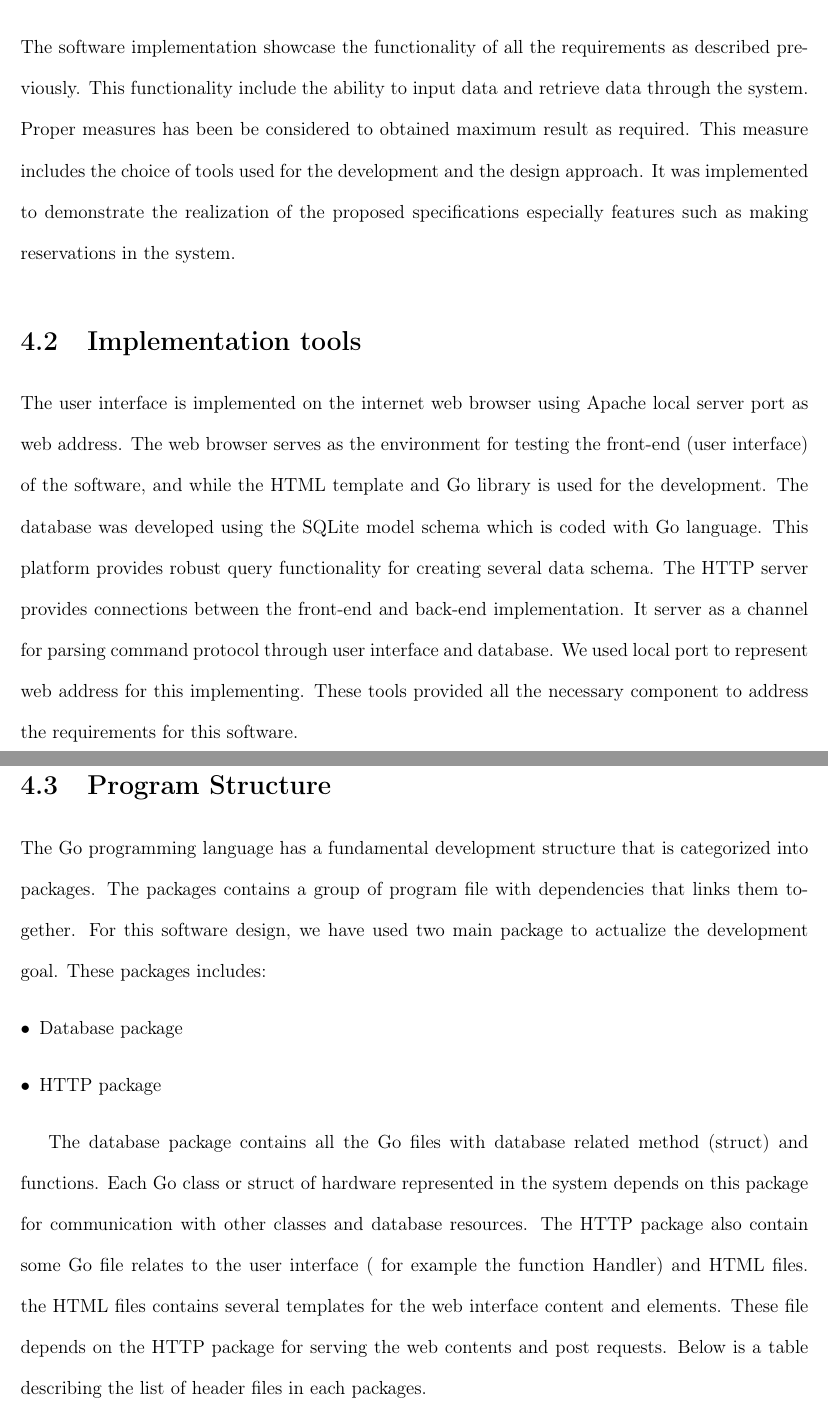
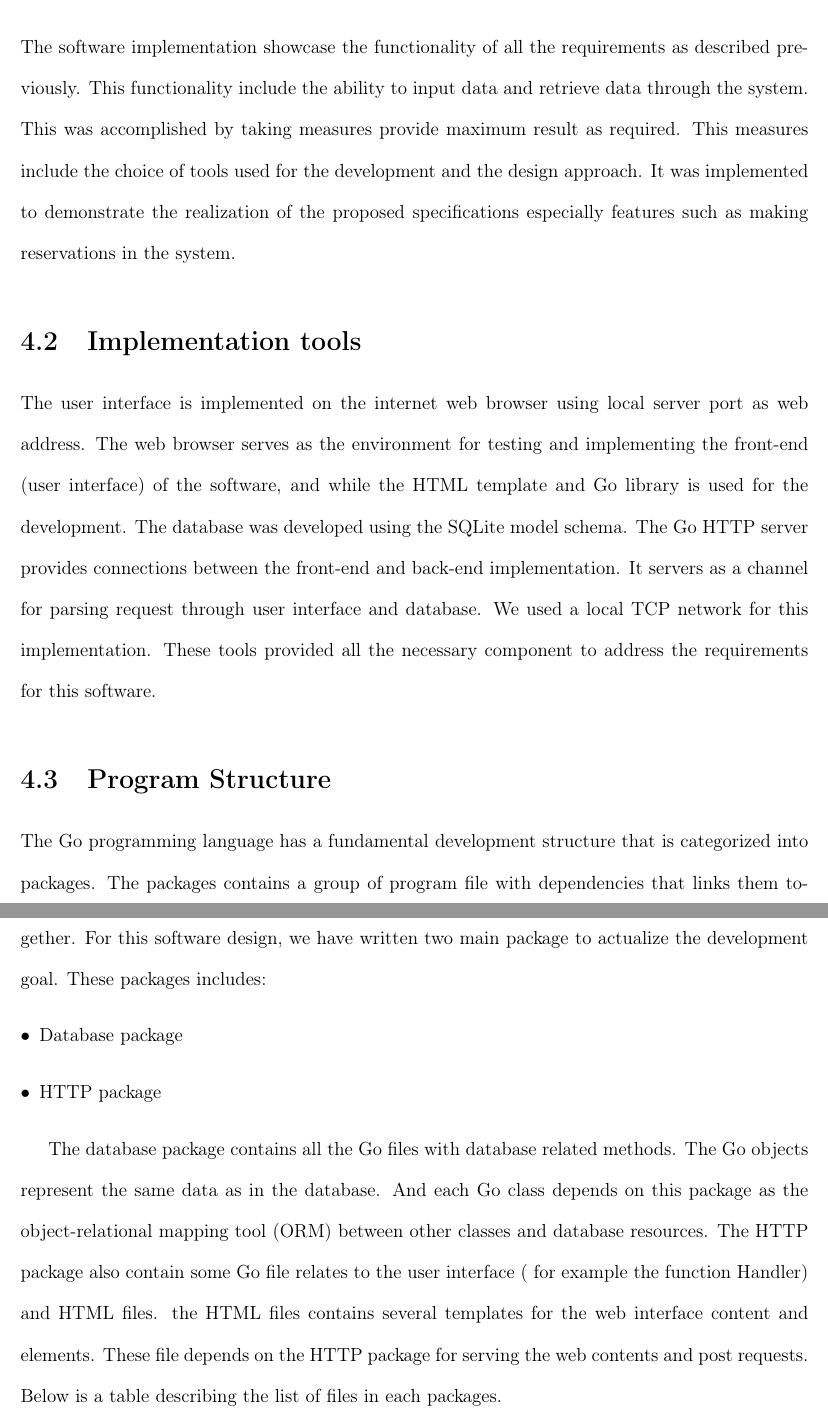
Before and after one commit to scu677/Thesis-Report, a LaTeX thesis (thesis.tex, which reads chap4.tex): two parts of pages 20 and 21 of 39, joined at a grey line, cut so that both start at the same text. Compiled offline with pdfLaTeX.

Commit message:
chap 4 corrections

```diff
--- a/chap4.tex
+++ b/chap4.tex
@@ -2,17 +2,17 @@
 \label{chap:ch4_abbr}
 \label{chap:figtab}
 \section{Review}
-The software implementation showcase the functionality of all the requirements as described previously. This functionality include the ability to input data and retrieve data through the system. Proper measures has been be considered to obtained maximum result as required. This measure includes the choice of tools used for the development and the design approach. It was implemented to demonstrate the realization of the proposed specifications especially features such as making reservations in the system.
+The software implementation showcase the functionality of all the requirements as described previously. This functionality include the ability to input data and retrieve data through the system. This was accomplished by taking measures provide maximum result as required. This measures include the choice of tools used for the development and the design approach. It was implemented to demonstrate the realization of the proposed specifications especially features such as making reservations in the system.
 \section{Implementation tools}
- The user interface is implemented on the internet web browser using Apache local server port as web address. The web browser serves as the environment for testing the front-end (user interface) of the software, and while the HTML template and Go library is used for the development. The database was developed using the SQLite model schema which is coded with Go language.  This platform provides robust query functionality for creating several data schema. The HTTP server provides connections between the front-end and back-end implementation. It server as a channel for parsing command protocol through user interface and database. We used local port to represent  web address for this  implementing.  These tools provided all the necessary component to address the requirements for this software.
+ The user interface is implemented on the internet web browser using local server port as web address. The web browser serves as the environment for testing and implementing the front-end (user interface) of the software, and while the HTML template and Go library is used for the development. The database was developed using the SQLite model schema. The Go HTTP server provides connections between the front-end and back-end implementation. It servers as a channel for parsing request through user interface and database. We used a local TCP network for this implementation.  These tools provided all the necessary component to address the requirements for this software.
 \section{Program Structure}
-The Go programming language has a fundamental development structure that is categorized into packages. The packages contains a group of program file with dependencies that links them together. For this software design, we have used two main package to actualize the development goal. These packages includes:
+The Go programming language has a fundamental development structure that is categorized into packages. The packages contains a group of program file with dependencies that links them together. For this software design, we have written two main package to actualize the development goal. These packages includes:
 \begin{description}
 \item[$\bullet$]Database package
 \item[$\bullet$]HTTP package
 \end{description}
 
-The database package contains all the Go files with database related method (struct) and functions. Each Go class or struct of hardware represented in the system depends on this package for communication with other classes and database resources. The HTTP package also contain some Go file relates to the user interface ( for example the function Handler) and HTML files. the HTML files contains several templates for the web interface content and elements. These file depends on the HTTP package for serving the web contents and post requests. Below is a table describing the list of header files in each packages.
+The database package contains all the Go files with database related methods. The Go objects represent the same data as in the database. And each Go class depends on this package as the object-relational mapping tool (ORM) between other classes and database resources. The HTTP package also contain some Go file relates to the user interface ( for example the function Handler) and HTML files. the HTML files contains several templates for the web interface content and elements. These file depends on the HTTP package for serving the web contents and post requests. Below is a table describing the list of files in each packages.
 \pagebreak
 \begin{table}[h!]
   \centering
```
Also changed, not shown: thesis.pdf, 2 other files.
